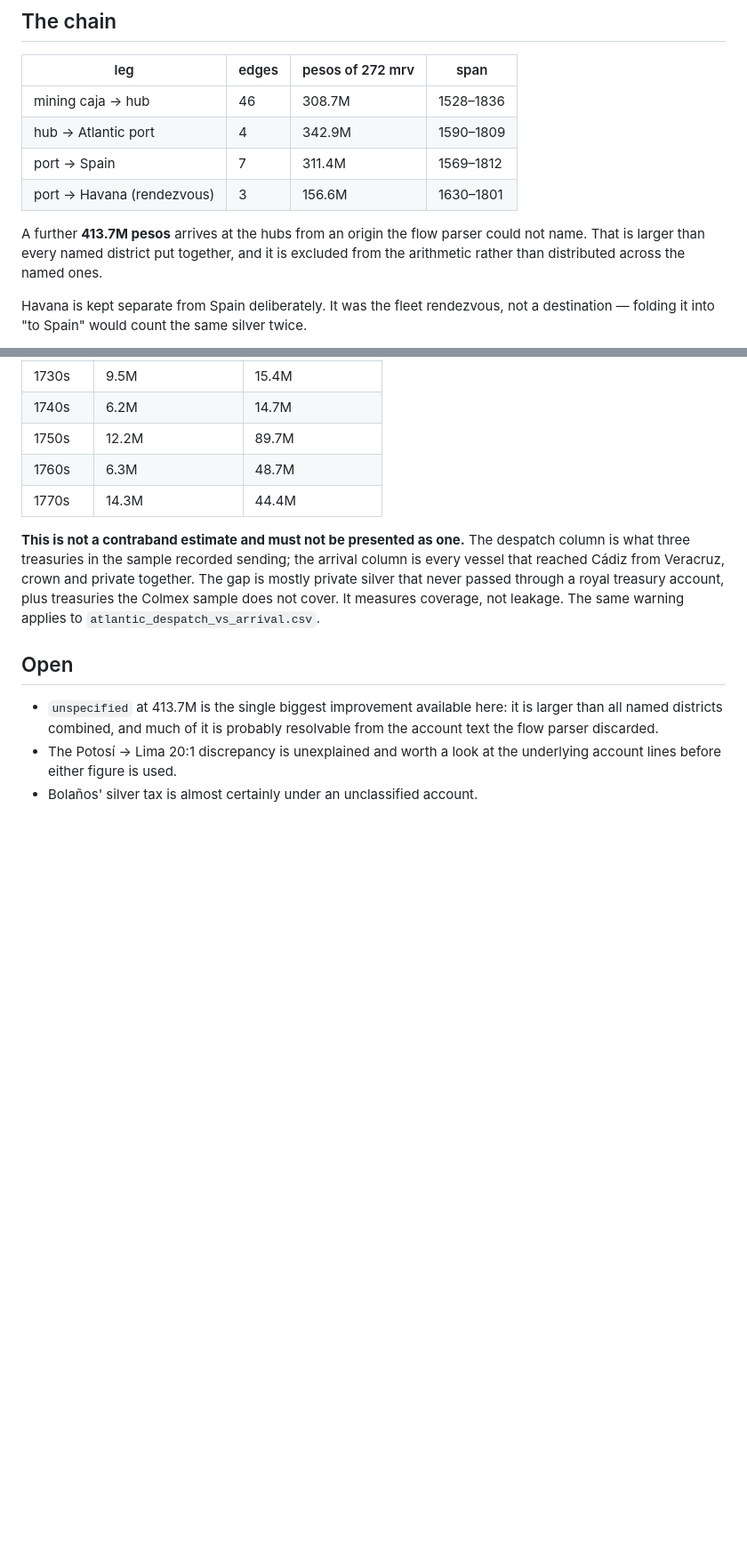
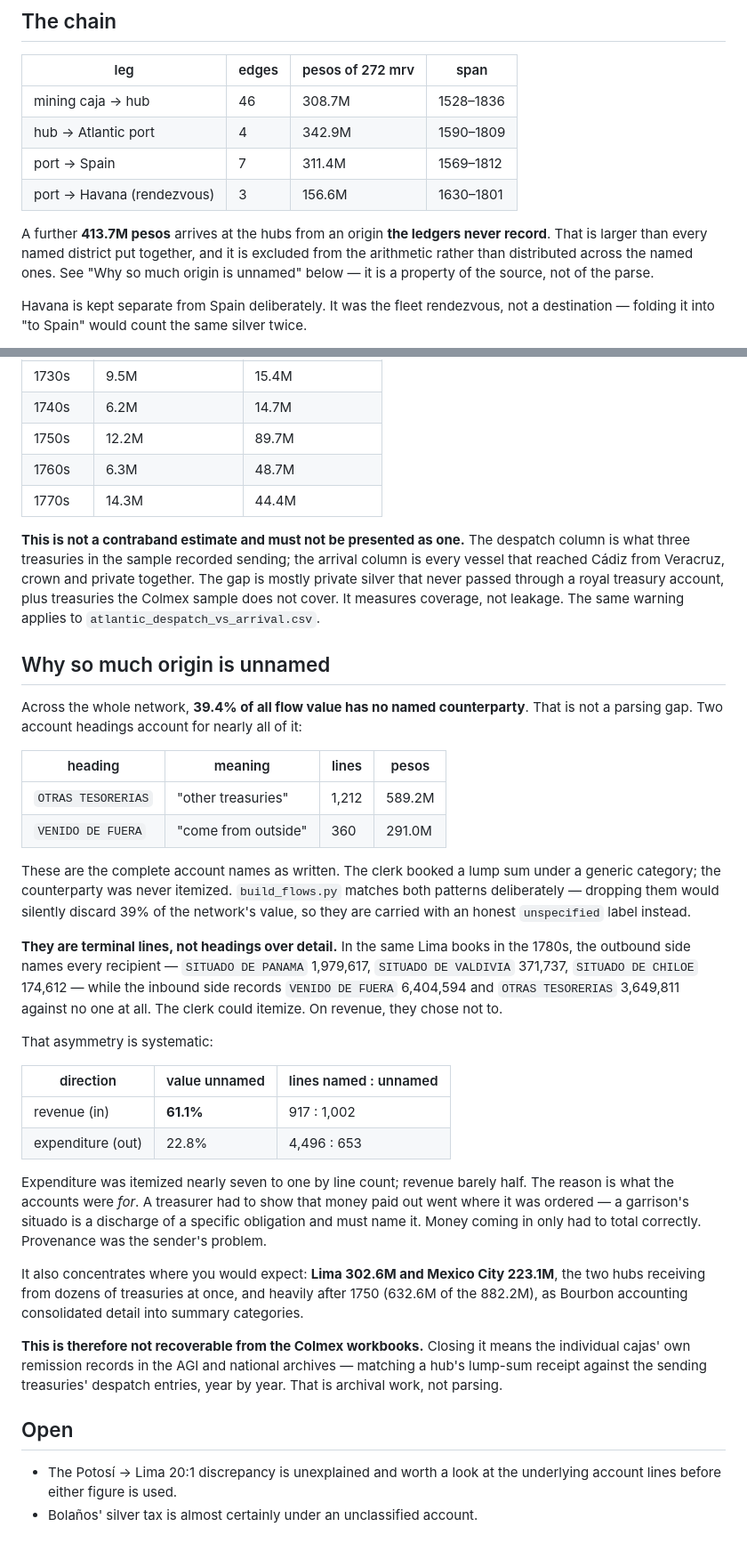
Before and after one commit to Chesweinfeld/Gold-and-Dollars, a Markdown page: docs/silver-routes.md, 2 parts joined by grey strips. Shown at 89% size. GitHub-like rendering; blank space fills up the shorter version.

Commit message:
Explain the unnamed origin mass; correct a wrong claim about it
39.4% of flow value has no named counterparty, and it is a property of
the source rather than the parse. OTRAS TESORERIAS and VENIDO DE FUERA
are complete account names -- the counterparty was never itemized.
Revenue lines are 61.1% unnamed by value against 22.8% of expenditure,
because expenditure had to be justified and revenue only had to total.

Corrects an earlier claim that the mass was recoverable from discarded
account text.

Co-Authored-By: Claude Opus 5 <noreply@anthropic.com>

```diff
--- a/docs/silver-routes.md
+++ b/docs/silver-routes.md
@@ -14,9 +14,11 @@ checked at its joints instead of only at its ends.
 | port → Spain | 7 | 311.4M | 1569–1812 |
 | port → Havana (rendezvous) | 3 | 156.6M | 1630–1801 |
 
-A further **413.7M pesos** arrives at the hubs from an origin the flow parser
-could not name. That is larger than every named district put together, and it is
-excluded from the arithmetic rather than distributed across the named ones.
+A further **413.7M pesos** arrives at the hubs from an origin **the ledgers never
+record**. That is larger than every named district put together, and it is
+excluded from the arithmetic rather than distributed across the named ones. See
+"Why so much origin is unnamed" below — it is a property of the source, not of
+the parse.
 
 Havana is kept separate from Spain deliberately. It was the fleet rendezvous,
 not a destination — folding it into "to Spain" would count the same silver
@@ -107,11 +109,53 @@ royal treasury account, plus treasuries the Colmex sample does not cover. It
 measures coverage, not leakage. The same warning applies to
 `atlantic_despatch_vs_arrival.csv`.
 
+## Why so much origin is unnamed
+
+Across the whole network, **39.4% of all flow value has no named counterparty**.
+That is not a parsing gap. Two account headings account for nearly all of it:
+
+| heading | meaning | lines | pesos |
+|---|---|---|---|
+| `OTRAS TESORERIAS` | "other treasuries" | 1,212 | 589.2M |
+| `VENIDO DE FUERA` | "come from outside" | 360 | 291.0M |
+
+These are the complete account names as written. The clerk booked a lump sum
+under a generic category; the counterparty was never itemized. `build_flows.py`
+matches both patterns deliberately — dropping them would silently discard 39% of
+the network's value, so they are carried with an honest `unspecified` label
+instead.
+
+**They are terminal lines, not headings over detail.** In the same Lima books in
+the 1780s, the outbound side names every recipient — `SITUADO DE PANAMA`
+1,979,617, `SITUADO DE VALDIVIA` 371,737, `SITUADO DE CHILOE` 174,612 — while
+the inbound side records `VENIDO DE FUERA` 6,404,594 and `OTRAS TESORERIAS`
+3,649,811 against no one at all. The clerk could itemize. On revenue, they
+chose not to.
+
+That asymmetry is systematic:
+
+| direction | value unnamed | lines named : unnamed |
+|---|---|---|
+| revenue (in) | **61.1%** | 917 : 1,002 |
+| expenditure (out) | 22.8% | 4,496 : 653 |
+
+Expenditure was itemized nearly seven to one by line count; revenue barely half.
+The reason is what the accounts were *for*. A treasurer had to show that money
+paid out went where it was ordered — a garrison's situado is a discharge of a
+specific obligation and must name it. Money coming in only had to total
+correctly. Provenance was the sender's problem.
+
+It also concentrates where you would expect: **Lima 302.6M and Mexico City
+223.1M**, the two hubs receiving from dozens of treasuries at once, and heavily
+after 1750 (632.6M of the 882.2M), as Bourbon accounting consolidated detail
+into summary categories.
+
+**This is therefore not recoverable from the Colmex workbooks.** Closing it means
+the individual cajas' own remission records in the AGI and national archives —
+matching a hub's lump-sum receipt against the sending treasuries' despatch
+entries, year by year. That is archival work, not parsing.
+
 ## Open
-
-- `unspecified` at 413.7M is the single biggest improvement available here:
-  it is larger than all named districts combined, and much of it is probably
-  resolvable from the account text the flow parser discarded.
 - The Potosí → Lima 20:1 discrepancy is unexplained and worth a look at the
   underlying account lines before either figure is used.
 - Bolaños' silver tax is almost certainly under an unclassified account.
```
